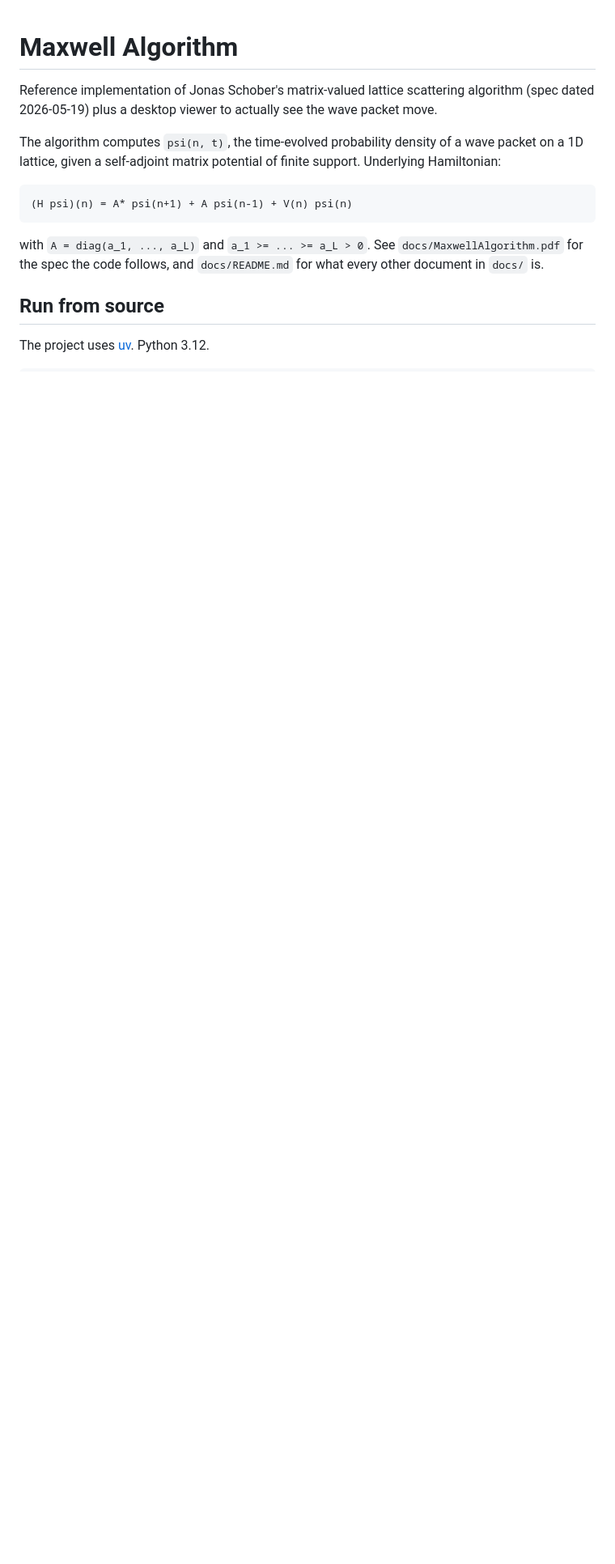
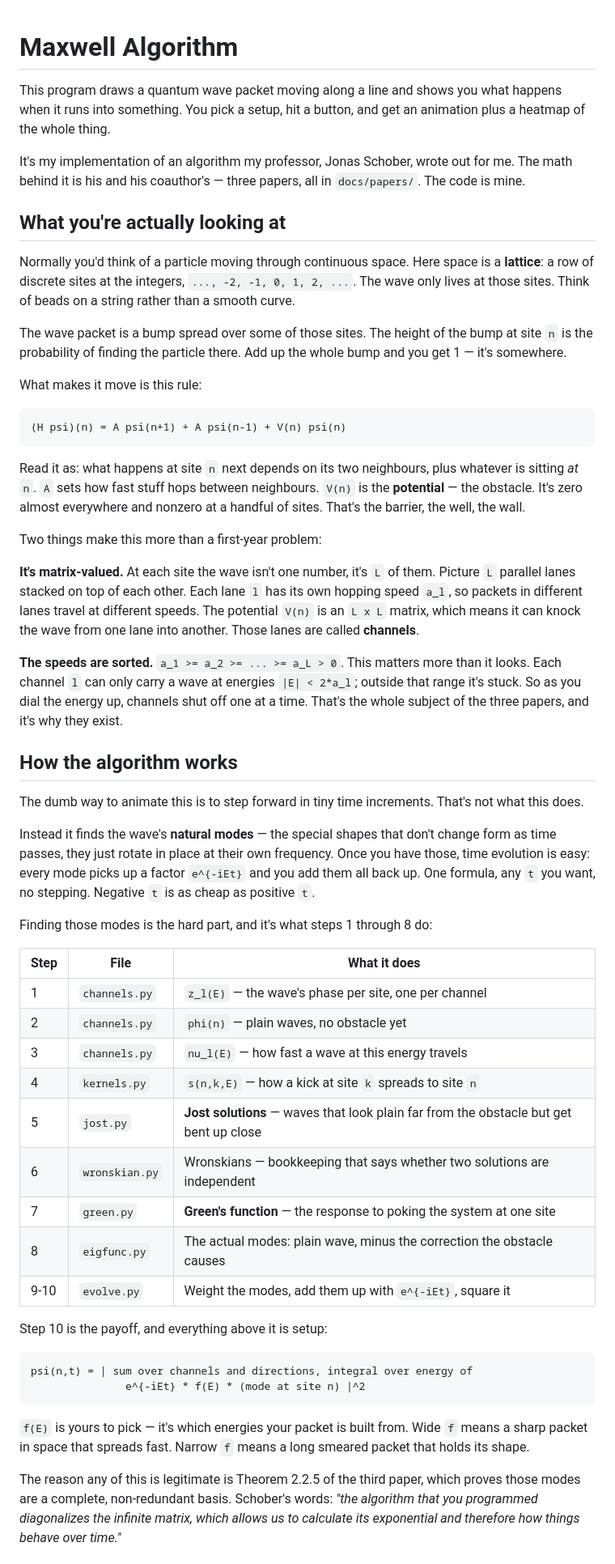
Before and after one commit to MaxwellaSchmutz/spectral_wave, a Markdown page: README.md, the part around one of its changes. Shown at 81% size. Rendered like a GitHub page; blank space fills up the shorter version.

```diff
--- a/README.md
+++ b/README.md
@@ -1,19 +1,83 @@
 # Maxwell Algorithm
 
-Reference implementation of Jonas Schober's matrix-valued lattice scattering
-algorithm (spec dated 2026-05-19) plus a desktop viewer to actually see the
-wave packet move.
+This program draws a quantum wave packet moving along a line and shows you what
+happens when it runs into something. You pick a setup, hit a button, and get an
+animation plus a heatmap of the whole thing.
 
-The algorithm computes `psi(n, t)`, the time-evolved probability density of a
-wave packet on a 1D lattice, given a self-adjoint matrix potential of finite
-support. Underlying Hamiltonian:
+It's my implementation of an algorithm my professor, Jonas Schober, wrote out
+for me. The math behind it is his and his coauthor's — three papers, all in
+`docs/papers/`. The code is mine.
 
-    (H psi)(n) = A* psi(n+1) + A psi(n-1) + V(n) psi(n)
+## What you're actually looking at
 
-with `A = diag(a_1, ..., a_L)` and `a_1 >= ... >= a_L > 0`. See
-`docs/MaxwellAlgorithm.pdf` for the spec the code follows, and `docs/README.md`
-for what every other document in `docs/` is.
+Normally you'd think of a particle moving through continuous space. Here space
+is a **lattice**: a row of discrete sites at the integers, `..., -2, -1, 0, 1,
+2, ...`. The wave only lives at those sites. Think of beads on a string rather
+than a smooth curve.
 
-## Run from source
+The wave packet is a bump spread over some of those sites. The height of the
+bump at site `n` is the probability of finding the particle there. Add up the
+whole bump and you get 1 — it's somewhere.
 
-The project uses [uv](https://github.com/astral-sh/uv). Python 3.12.
+What makes it move is this rule:
+
+    (H psi)(n) = A psi(n+1) + A psi(n-1) + V(n) psi(n)
+
+Read it as: what happens at site `n` next depends on its two neighbours, plus
+whatever is sitting *at* `n`. `A` sets how fast stuff hops between neighbours.
+`V(n)` is the **potential** — the obstacle. It's zero almost everywhere and
+nonzero at a handful of sites. That's the barrier, the well, the wall.
+
+Two things make this more than a first-year problem:
+
+**It's matrix-valued.** At each site the wave isn't one number, it's `L` of
+them. Picture `L` parallel lanes stacked on top of each other. Each lane `l`
+has its own hopping speed `a_l`, so packets in different lanes travel at
+different speeds. The potential `V(n)` is an `L x L` matrix, which means it can
+knock the wave from one lane into another. Those lanes are called **channels**.
+
+**The speeds are sorted.** `a_1 >= a_2 >= ... >= a_L > 0`. This matters more
+than it looks. Each channel `l` can only carry a wave at energies `|E| < 2*a_l`;
+outside that range it's stuck. So as you dial the energy up, channels shut off
+one at a time. That's the whole subject of the three papers, and it's why they
+exist.
+
+## How the algorithm works
+
+The dumb way to animate this is to step forward in tiny time increments. That's
+not what this does.
+
+Instead it finds the wave's **natural modes** — the special shapes that don't
+change form as time passes, they just rotate in place at their own frequency.
+Once you have those, time evolution is easy: every mode picks up a factor
+`e^{-iEt}` and you add them all back up. One formula, any `t` you want, no
+stepping. Negative `t` is as cheap as positive `t`.
+
+Finding those modes is the hard part, and it's what steps 1 through 8 do:
+
+| Step | File | What it does |
+|---|---|---|
+| 1 | `channels.py` | `z_l(E)` — the wave's phase per site, one per channel |
+| 2 | `channels.py` | `phi(n)` — plain waves, no obstacle yet |
+| 3 | `channels.py` | `nu_l(E)` — how fast a wave at this energy travels |
+| 4 | `kernels.py` | `s(n,k,E)` — how a kick at site `k` spreads to site `n` |
+| 5 | `jost.py` | **Jost solutions** — waves that look plain far from the obstacle but get bent up close |
+| 6 | `wronskian.py` | Wronskians — bookkeeping that says whether two solutions are independent |
+| 7 | `green.py` | **Green's function** — the response to poking the system at one site |
+| 8 | `eigfunc.py` | The actual modes: plain wave, minus the correction the obstacle causes |
+| 9-10 | `evolve.py` | Weight the modes, add them up with `e^{-iEt}`, square it |
+
+Step 10 is the payoff, and everything above it is setup:
+
+    psi(n,t) = | sum over channels and directions, integral over energy of
+                   e^{-iEt} * f(E) * (mode at site n) |^2
+
+`f(E)` is yours to pick — it's which energies your packet is built from. Wide
+`f` means a sharp packet in space that spreads fast. Narrow `f` means a long
+smeared packet that holds its shape.
+
+The reason any of this is legitimate is Theorem 2.2.5 of the third paper, which
+proves those modes are a complete, non-redundant basis. Schober's words: *"the
+algorithm that you programmed diagonalizes the infinite matrix, which allows us
+to calculate its exponential and therefore how things behave over time."*
+
```
Also changed, not shown: other parts of README.md (+116 -126 lines).
